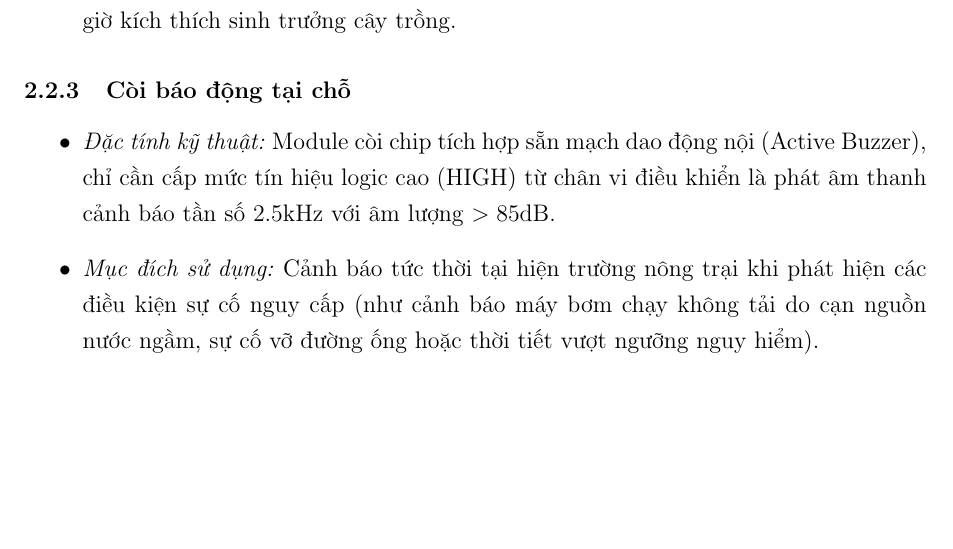
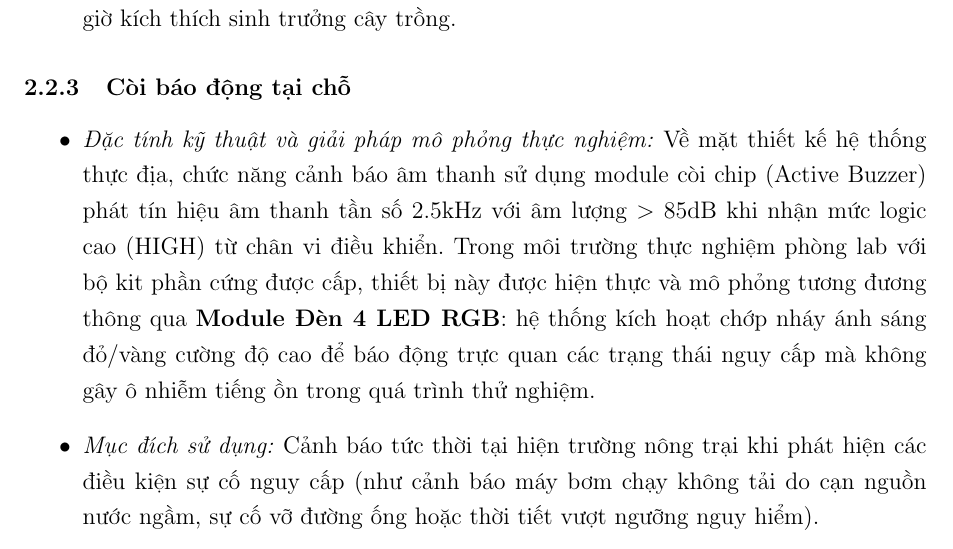
Before and after one commit to Mpvov/smart-farm, a LaTeX document (report/main.tex, which reads report/section/Device.tex): part of page 9 of 25, cut so that both start at the same text, the shorter picture padded with empty space. Compiled offline with pdfLaTeX.

Commit message:
docs(report): specify buzzer alert implemented via 4-LED RGB module in lab

```diff
--- a/report/section/Device.tex
+++ b/report/section/Device.tex
@@ -38,7 +38,7 @@ Nhằm đáp ứng yêu cầu kỹ thuật của môn học (tối thiểu 02 th
 
 \subsubsection{Còi báo động tại chỗ}
 \begin{itemize}
-    \item \textit{Đặc tính kỹ thuật:} Module còi chip tích hợp sẵn mạch dao động nội (Active Buzzer), chỉ cần cấp mức tín hiệu logic cao (HIGH) từ chân vi điều khiển là phát âm thanh cảnh báo tần số $2.5\text{kHz}$ với âm lượng $> 85\text{dB}$.
+    \item \textit{Đặc tính kỹ thuật và giải pháp mô phỏng thực nghiệm:} Về mặt thiết kế hệ thống thực địa, chức năng cảnh báo âm thanh sử dụng module còi chip (Active Buzzer) phát tín hiệu âm thanh tần số $2.5\text{kHz}$ với âm lượng $> 85\text{dB}$ khi nhận mức logic cao (HIGH) từ chân vi điều khiển. Trong môi trường thực nghiệm phòng lab với bộ kit phần cứng được cấp, thiết bị này được hiện thực và mô phỏng tương đương thông qua \textbf{Module Đèn 4 LED RGB}: hệ thống kích hoạt chớp nháy ánh sáng đỏ/vàng cường độ cao để báo động trực quan các trạng thái nguy cấp mà không gây ô nhiễm tiếng ồn trong quá trình thử nghiệm.
     \item \textit{Mục đích sử dụng:} Cảnh báo tức thời tại hiện trường nông trại khi phát hiện các điều kiện sự cố nguy cấp (như cảnh báo máy bơm chạy không tải do cạn nguồn nước ngầm, sự cố vỡ đường ống hoặc thời tiết vượt ngưỡng nguy hiểm).
 \end{itemize}
 
```
Also changed, not shown: docs/PROJECT_KNOWLEDGE.md (+1 -1 lines), report/main.pdf.
